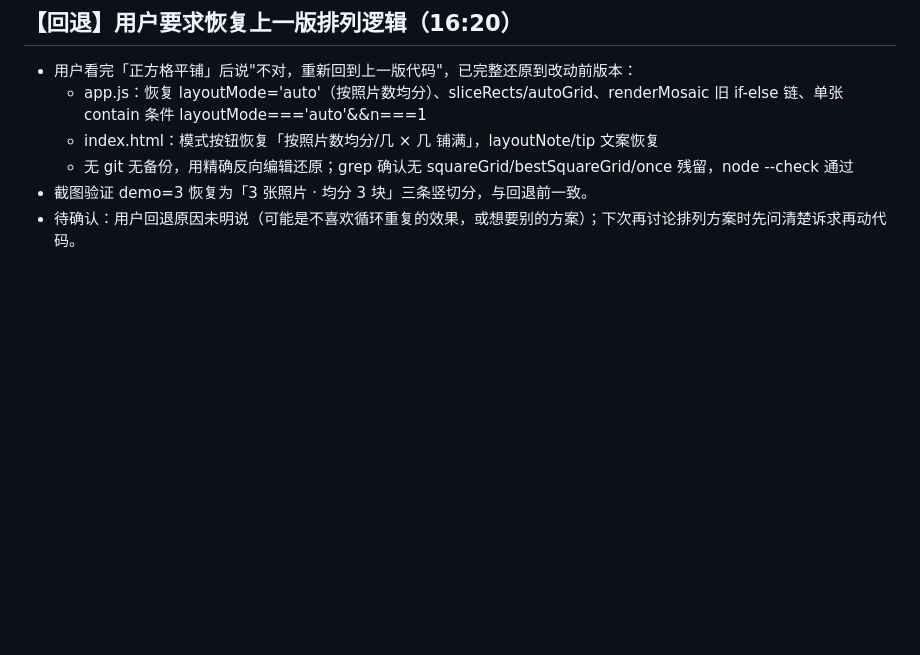
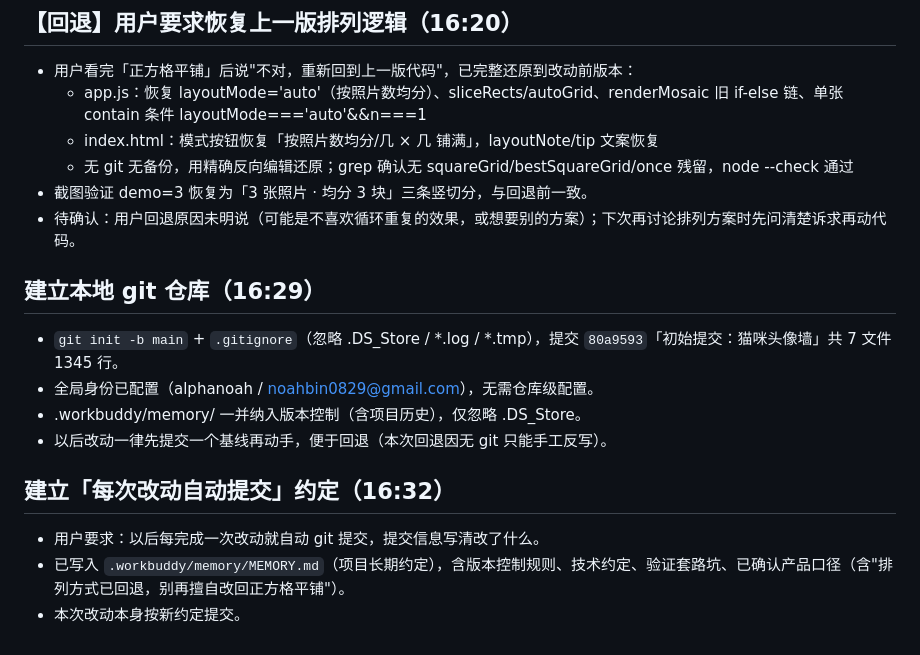
Before and after one commit to alphanoah/meowwall, a Markdown page: .workbuddy/memory/2026-09-23.md, the part around the change. GitHub-like rendering; blank space fills up the shorter version.

```diff
--- a/.workbuddy/memory/2026-09-23.md
+++ b/.workbuddy/memory/2026-09-23.md
@@ -62,3 +62,14 @@
   - 无 git 无备份，用精确反向编辑还原；grep 确认无 squareGrid/bestSquareGrid/once 残留，node --check 通过
 - 截图验证 demo=3 恢复为「3 张照片 · 均分 3 块」三条竖切分，与回退前一致。
 - 待确认：用户回退原因未明说（可能是不喜欢循环重复的效果，或想要别的方案）；下次再讨论排列方案时先问清楚诉求再动代码。
+
+## 建立本地 git 仓库（16:29）
+- `git init -b main` + `.gitignore`（忽略 .DS_Store / *.log / *.tmp），提交 `80a9593`「初始提交：猫咪头像墙」共 7 文件 1345 行。
+- 全局身份已配置（alphanoah / noahbin0829@gmail.com），无需仓库级配置。
+- .workbuddy/memory/ 一并纳入版本控制（含项目历史），仅忽略 .DS_Store。
+- 以后改动一律先提交一个基线再动手，便于回退（本次回退因无 git 只能手工反写）。
+
+## 建立「每次改动自动提交」约定（16:32）
+- 用户要求：以后每完成一次改动就自动 git 提交，提交信息写清改了什么。
+- 已写入 `.workbuddy/memory/MEMORY.md`（项目长期约定），含版本控制规则、技术约定、验证套路坑、已确认产品口径（含"排列方式已回退，别再擅自改回正方格平铺"）。
+- 本次改动本身按新约定提交。
```
Also changed, not shown: .workbuddy/memory/MEMORY.md (added, +27 -0 lines).
